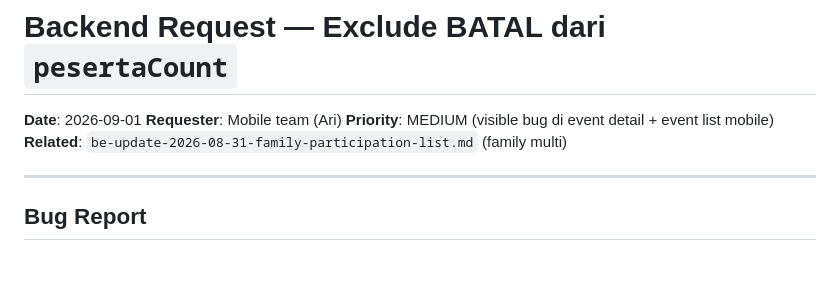
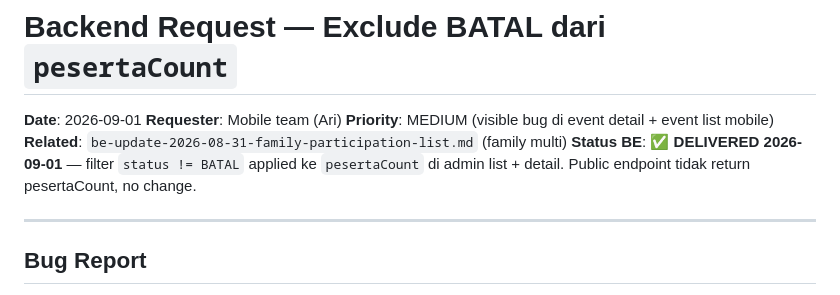
Before and after one commit to arichrst92/ecc-global-app, a Markdown page: docs/backend-request-pesertacount-exclude-batal.md, the part around the change. GitHub-like rendering; blank space fills up the shorter version.

Commit message:
docs: pesertaCount-exclude-batal DELIVERED

```diff
--- a/docs/backend-request-pesertacount-exclude-batal.md
+++ b/docs/backend-request-pesertacount-exclude-batal.md
@@ -4,6 +4,7 @@
 **Requester**: Mobile team (Ari)
 **Priority**: MEDIUM (visible bug di event detail + event list mobile)
 **Related**: `be-update-2026-08-31-family-participation-list.md` (family multi)
+**Status BE**: ✅ **DELIVERED 2026-09-01** — filter `status != BATAL` applied ke `pesertaCount` di admin list + detail. Public endpoint tidak return pesertaCount, no change.
 
 ---
 
```
